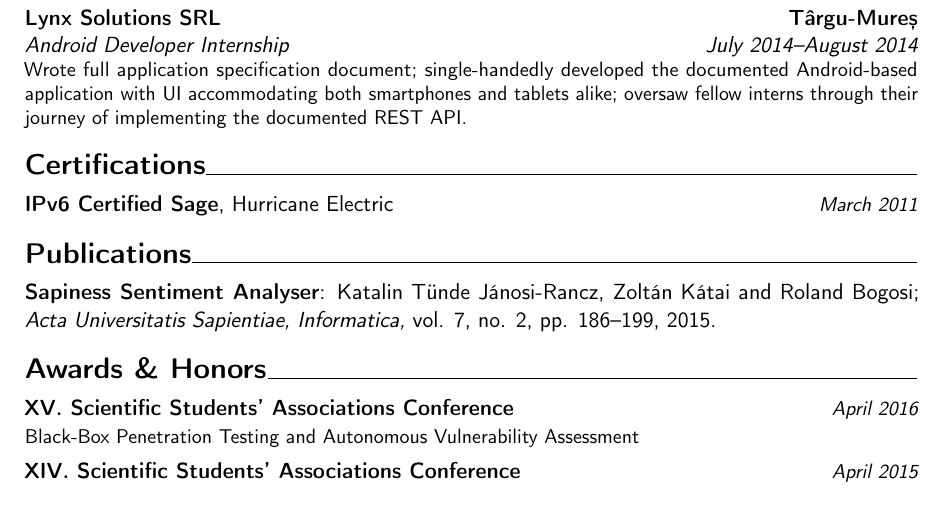
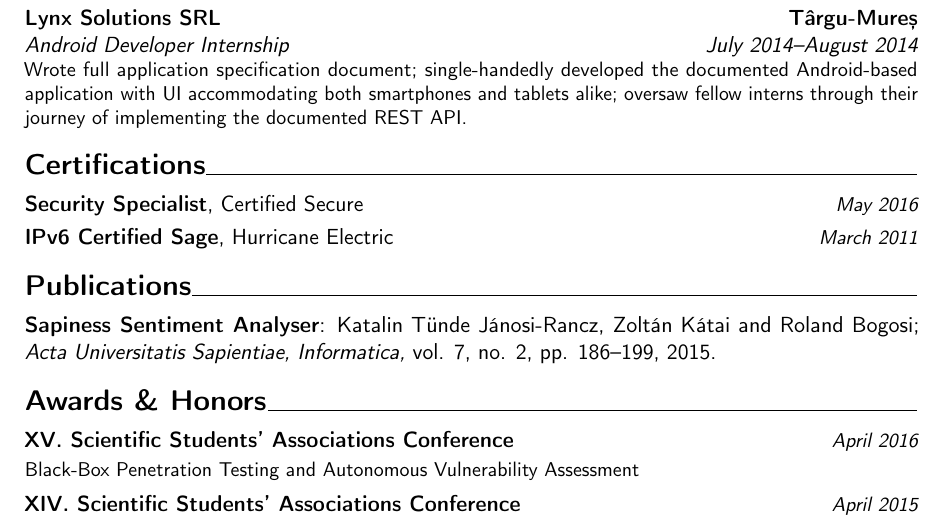
Before and after one commit to RoliSoft/Curriculum-Vitae, a LaTeX CV (cv.tex): part of page 1 of 7, cut so that both start at the same text. Compiled offline with pdfLaTeX.

Commit message:
Added security certification.

```diff
--- a/cv.tex
+++ b/cv.tex
@@ -62,6 +62,7 @@
 
 \section{Certifications}
 
+	\cvitemwithcomment{}{\textbf{Security Specialist}, Certified Secure}{May 2016}
 	\cvitemwithcomment{}{\textbf{IPv6 Certified Sage}, Hurricane Electric}{March 2011}
 
 \section{Publications}
```
Also changed, not shown: cv.pdf.
